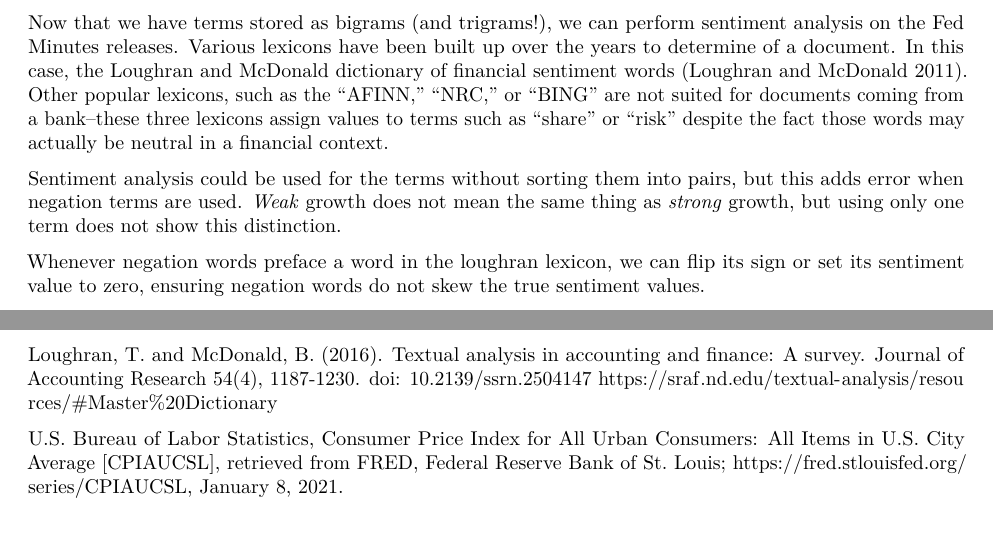
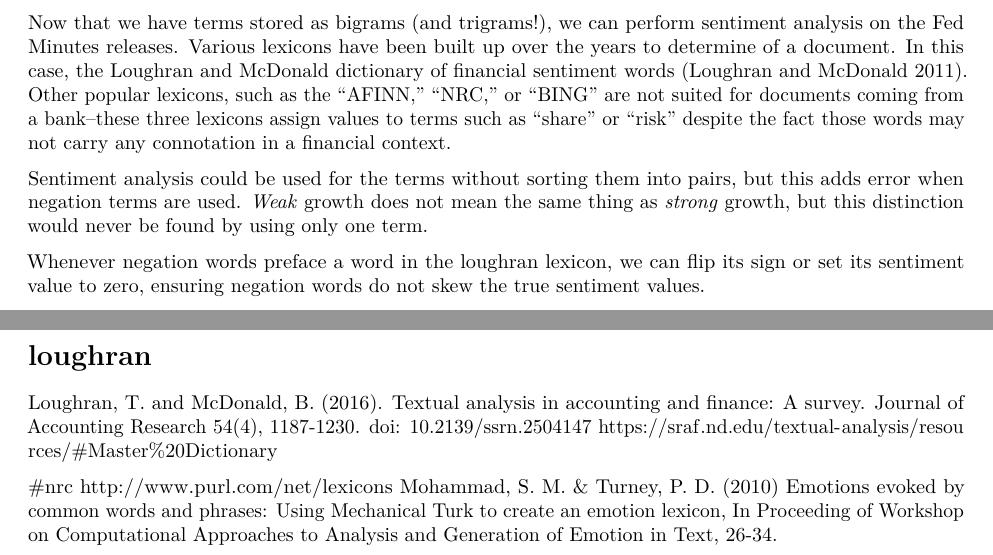
Before and after one commit to Ckrenzer/Fed-Minutes-Analysis-2009-2020, an R Markdown document (Minutes Analysis.Rmd): two parts of pages 6 and 8 of 8, joined at a grey line, cut so that both start at the same text, the shorter picture padded with empty space. Rendered offline with R 4.5, knitr and Pandoc, then LaTeX, with nearby package versions; some code elsewhere in the file could not run offline.

Commit message:
more changes to text

```diff
--- a/Minutes Analysis.Rmd
+++ b/Minutes Analysis.Rmd
@@ -530,9 +530,9 @@ These terms might benefit from exploring combinations of four words to find word
 ## Sentiment Analysis
 
 
-Now that we have terms stored as bigrams (and trigrams!), we can perform sentiment analysis on the Fed Minutes releases. Various lexicons have been built up over the years to determine of a document. In this case, the Loughran and McDonald dictionary of financial sentiment words (Loughran and McDonald 2011). Other popular lexicons, such as the "AFINN," "NRC," or "BING" are not suited for documents coming from a bank--these three lexicons assign values to terms such as "share" or "risk" despite the fact those words may actually be neutral in a financial context.
+Now that we have terms stored as bigrams (and trigrams!), we can perform sentiment analysis on the Fed Minutes releases. Various lexicons have been built up over the years to determine of a document. In this case, the Loughran and McDonald dictionary of financial sentiment words (Loughran and McDonald 2011). Other popular lexicons, such as the "AFINN," "NRC," or "BING" are not suited for documents coming from a bank--these three lexicons assign values to terms such as "share" or "risk" despite the fact those words may not carry any connotation in a financial context.
 
-Sentiment analysis could be used for the terms without sorting them into pairs, but this adds error when negation terms are used. _Weak_ growth does not mean the same thing as _strong_ growth, but using only one term does not show this distinction.
+Sentiment analysis could be used for the terms without sorting them into pairs, but this adds error when negation terms are used. _Weak_ growth does not mean the same thing as _strong_ growth, but this distinction would never be found by using only one term.
 
 Whenever negation words preface a word in the loughran lexicon, we can flip its sign or set its sentiment value to zero, ensuring negation words do not skew the true sentiment values.
 
@@ -659,10 +659,9 @@ stop making the script sound like a tutorial and more like an exploration.
 Board of Governors of the Federal Reserve System (US), 10-Year Treasury Constant Maturity Rate [DGS10], retrieved from FRED, Federal Reserve Bank of St. Louis; https://fred.stlouisfed.org/series/DGS10, January 7, 2021.
 
 
-
+# loughran
 Loughran, T. and McDonald, B. (2016). Textual analysis in accounting and finance: A survey. Journal of Accounting Research 54(4), 1187-1230. doi: 10.2139/ssrn.2504147 https://sraf.nd.edu/textual-analysis/resources/#Master%20Dictionary
 
 
-
-
-U.S. Bureau of Labor Statistics, Consumer Price Index for All Urban Consumers: All Items in U.S. City Average [CPIAUCSL], retrieved from FRED, Federal Reserve Bank of St. Louis; https://fred.stlouisfed.org/series/CPIAUCSL, January 8, 2021.
+#nrc
+http://www.purl.com/net/lexicons Mohammad, S. M. & Turney, P. D. (2010) Emotions evoked by common words and phrases: Using Mechanical Turk to create an emotion lexicon, In Proceeding of Workshop on Computational Approaches to Analysis and Generation of Emotion in Text, 26-34.
```
Also changed, not shown: Minutes Analysis.Rmd (2 more changed lines).
